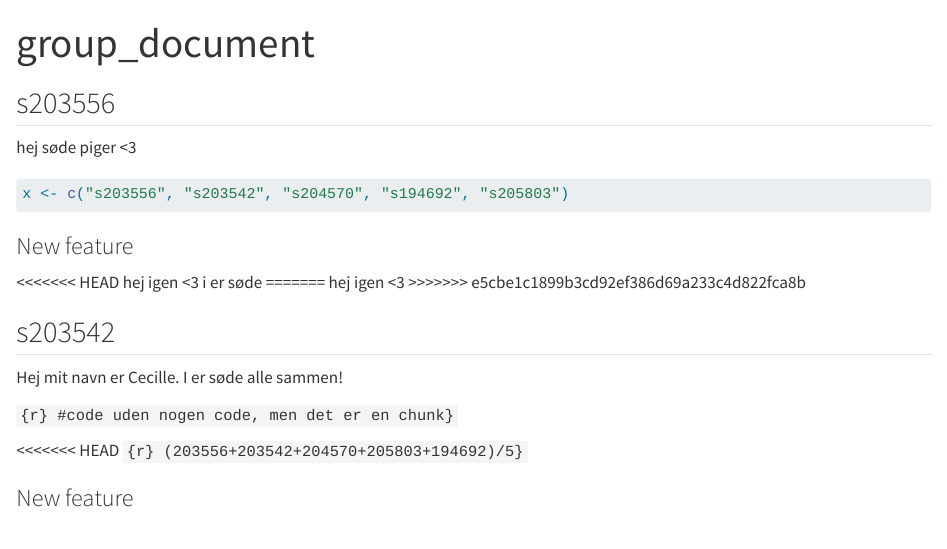
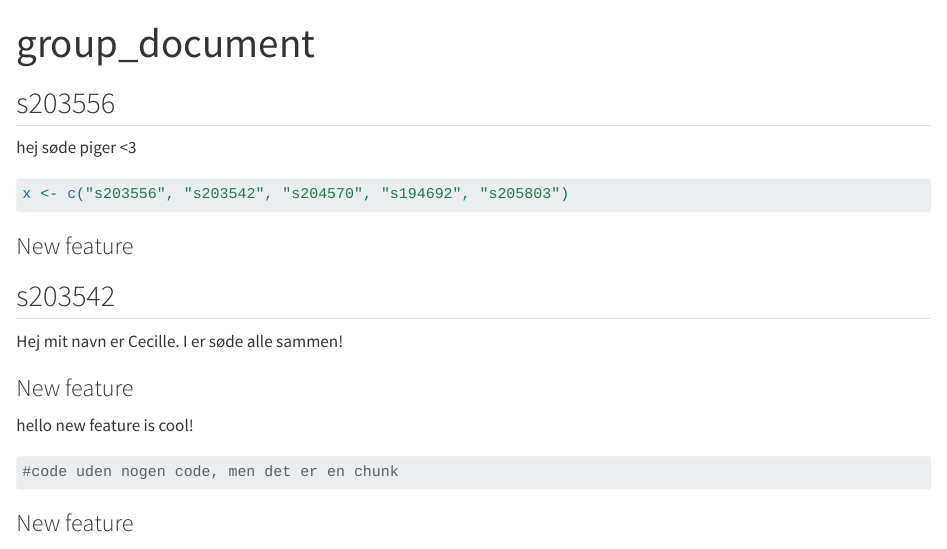
Before and after one commit to rforbiodatascience24/group12, a Quarto document (group_document.qmd): the page in a window 1100 px wide, from its top. Rendered offline with R 4.5, knitr and Pandoc in place of Quarto, with nearby package versions; the code chunks are not run, so their results and figures are left out.

Commit message:
Commit s205803

````diff
--- a/group_document.qmd
+++ b/group_document.qmd
@@ -14,18 +14,7 @@ x <- c("s203556", "s203542", "s204570", "s194692", "s205803")
 
 ### New feature
 
-<<<<<<< HEAD
-hej igen \<3 i er søde
-=======
-hej igen \<3
->>>>>>> e5cbe1c1899b3cd92ef386d69a233c4d822fca8b
-
 ## s203542
 
 Hej mit navn er Cecille. I er søde alle sammen!
 
-```{r} #code uden nogen code, men det er en chunk}
-```
-
-<<<<<<< HEAD
-`{r} (203556+203542+204570+205803+194692)/5}`
````
Also changed, not shown: group_document.qmd (14 more changed lines).
